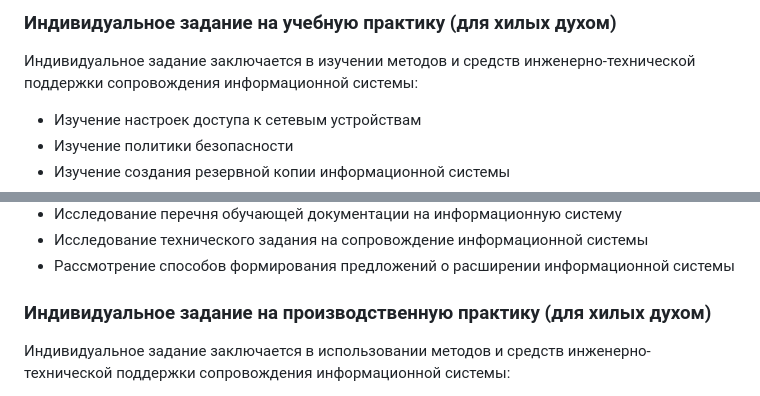
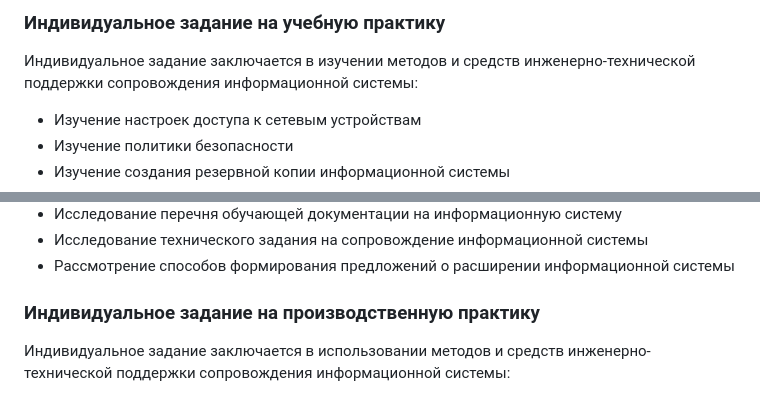
Before and after one commit to Coopteh/IS231, a Markdown page: README.md, 2 parts joined by grey strips. Drawn GitHub-style.

```diff
--- a/README.md
+++ b/README.md
@@ -4,5 +4,5 @@
 
-### Индивидуальное задание на учебную практику (для хилых духом)
+### Индивидуальное задание на учебную практику
 
 Индивидуальное задание заключается в изучении методов и средств инженерно-технической поддержки сопровождения информационной системы:
 - Изучение настроек доступа к сетевым устройствам
@@ -22,7 +22,7 @@
 - Исследование технического задания на сопровождение информационной системы
 - Рассмотрение способов формирования предложений о расширении информационной системы
 
-### Индивидуальное задание на производственную практику (для хилых духом)
+### Индивидуальное задание на производственную практику
 
 Индивидуальное задание заключается в использовании методов и средств инженерно-технической поддержки сопровождения информационной системы:
 - Настройке доступа к сетевым устройствам
```
Also changed, not shown: other parts of README.md (+2 -2 lines).
